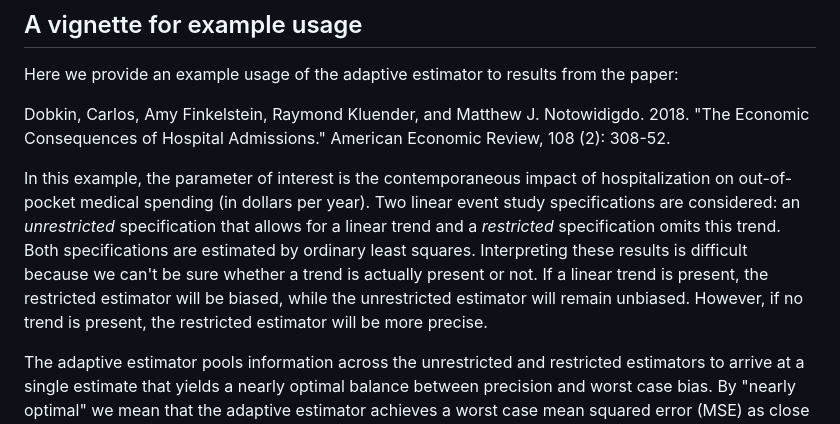
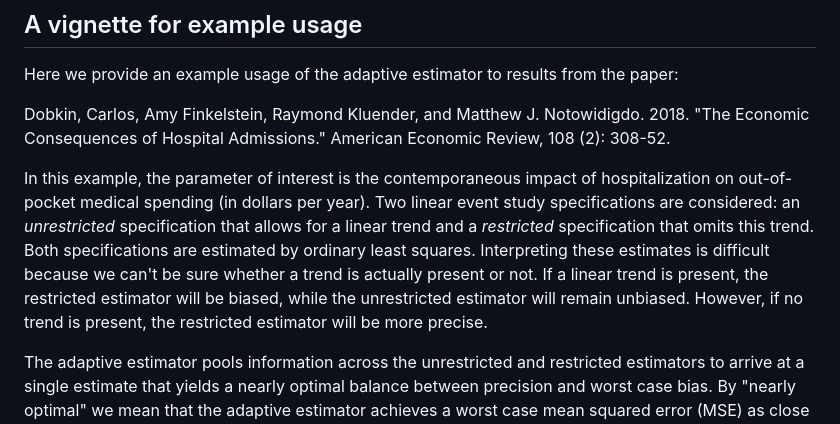
Before and after one commit to lsun20/MissAdapt, a Markdown page: README.md, the part around the change. Drawn GitHub-style.

```diff
--- a/README.md
+++ b/README.md
@@ -10,7 +10,7 @@ Here we provide an example usage of the adaptive estimator to results from the p
 
 Dobkin, Carlos, Amy Finkelstein, Raymond Kluender, and Matthew J. Notowidigdo. 2018. "The Economic Consequences of Hospital Admissions." American Economic Review, 108 (2): 308-52.
 
-In this example, the parameter of interest is the contemporaneous impact of hospitalization on out-of-pocket medical spending (in dollars per year). Two linear event study specifications are considered: an *unrestricted* specification that allows for a linear trend and a *restricted* specification omits this trend. Both specifications are estimated by ordinary least squares. Interpreting these results is difficult because we can't be sure whether a trend is actually present or not. If a linear trend is present, the restricted estimator will be biased, while the unrestricted estimator will remain unbiased. However, if no trend is present, the restricted estimator will be more precise.
+In this example, the parameter of interest is the contemporaneous impact of hospitalization on out-of-pocket medical spending (in dollars per year). Two linear event study specifications are considered: an *unrestricted* specification that allows for a linear trend and a *restricted* specification that omits this trend. Both specifications are estimated by ordinary least squares. Interpreting these estimates is difficult because we can't be sure whether a trend is actually present or not.  If a linear trend is present, the restricted estimator will be biased, while the unrestricted estimator will remain unbiased. However, if no trend is present, the restricted estimator will be more precise.
 
 The adaptive estimator pools information across the unrestricted and restricted estimators to arrive at a single estimate that yields a nearly optimal balance between precision and worst case bias. By "nearly optimal" we mean that the adaptive estimator achieves a worst case mean squared error (MSE) as close as possible to that of an *oracle* that knows the magnitude (but not the sign) of the bias faced by the restricted estimator. We call the excess worst case MSE of the adaptive estimator over the oracle the *adaptation regret*. A small adaptation regret indicates a nearly optimal balance is being struck between precision and robustness to potential biases. As discussed in the paper -- and illustrated below -- the adaptive estimator will always exhibit lower adaptation regret than selecting a model based upon a pre-test, with especially large differences resulting when such tests exhibit low power.
 
```
